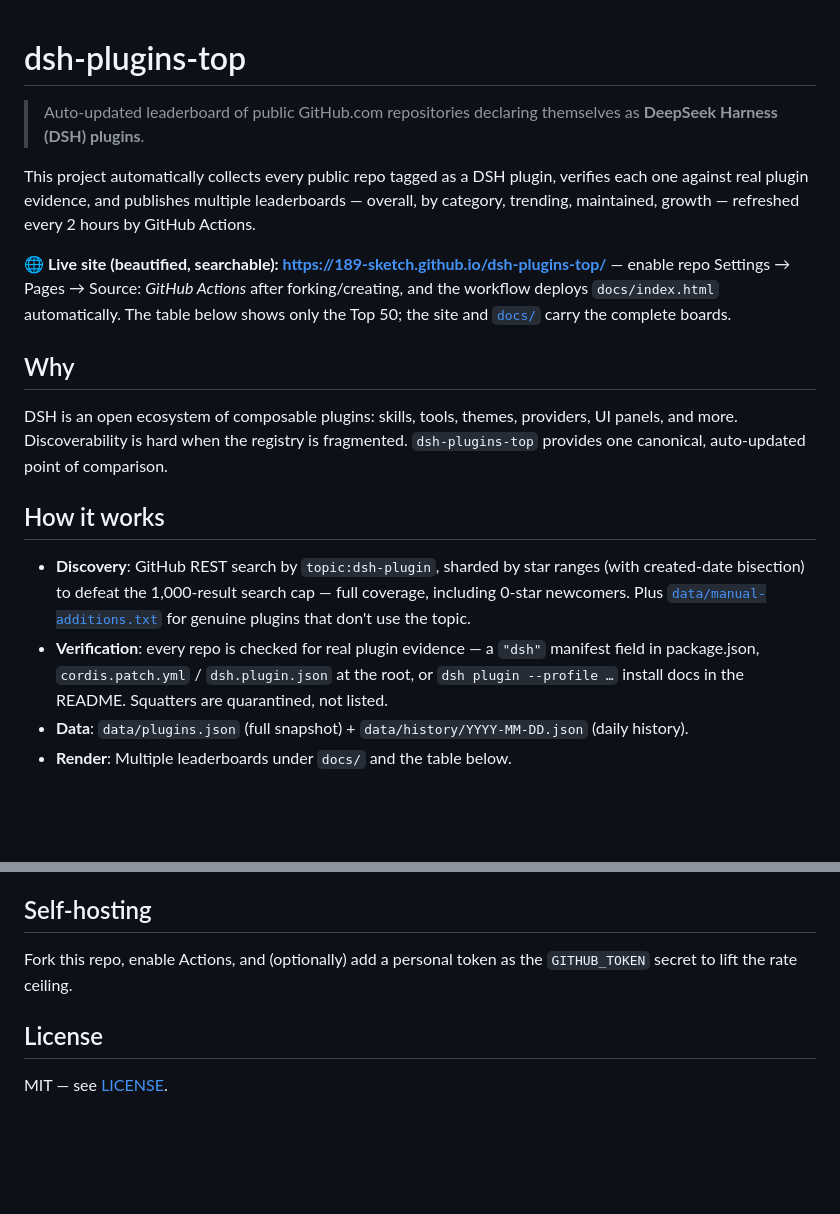
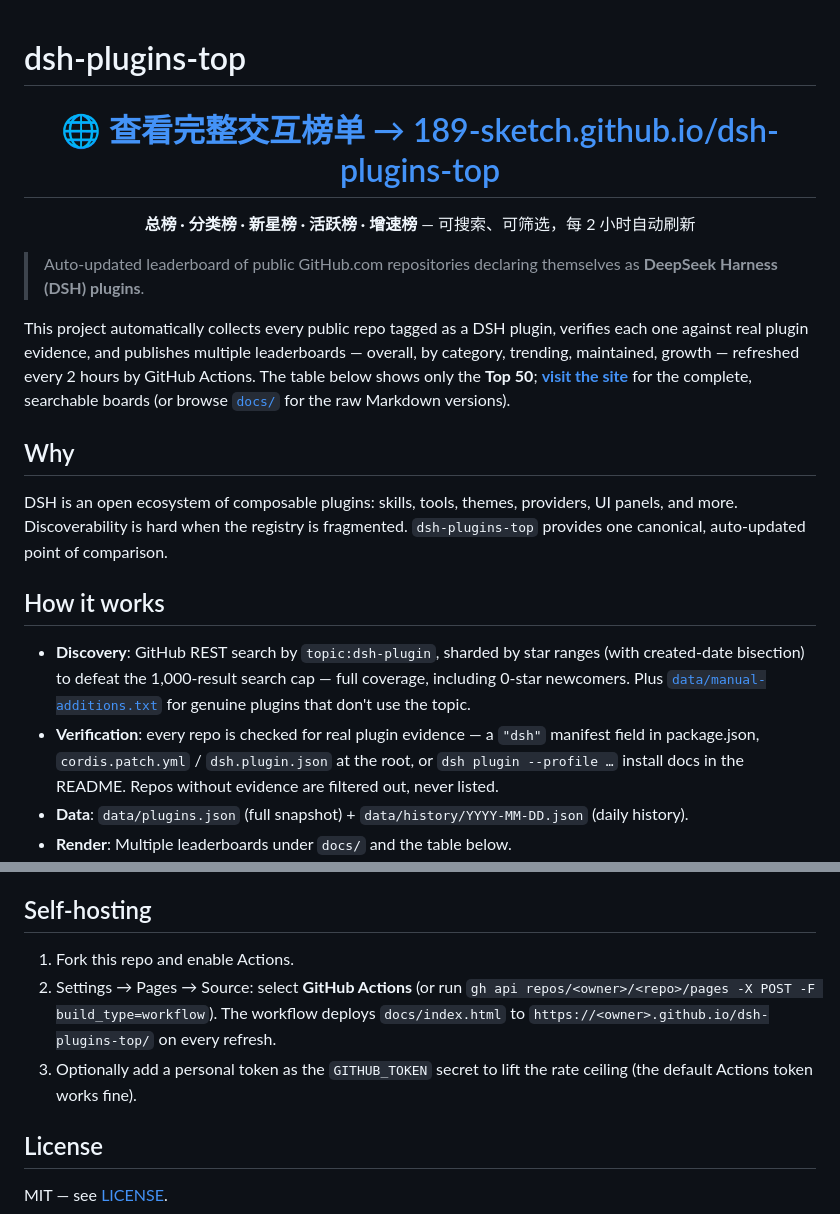
Before and after one commit to 189-sketch/dsh-plugins-top, a Markdown page: README.md, 2 parts joined by grey strips. GitHub-like rendering; blank space fills up the shorter version.

Commit message:
docs: prominent site banner at top of README

```diff
--- a/README.md
+++ b/README.md
@@ -1,10 +1,16 @@
 # dsh-plugins-top
+
+<div align="center">
+
+# 🌐 [查看完整交互榜单 → 189-sketch.github.io/dsh-plugins-top](https://189-sketch.github.io/dsh-plugins-top/)
+
+**总榜 · 分类榜 · 新星榜 · 活跃榜 · 增速榜** — 可搜索、可筛选，每 2 小时自动刷新
+
+</div>
 
 > Auto-updated leaderboard of public GitHub.com repositories declaring themselves as **DeepSeek Harness (DSH) plugins**.
 
-This project automatically collects every public repo tagged as a DSH plugin, verifies each one against real plugin evidence, and publishes multiple leaderboards — overall, by category, trending, maintained, growth — refreshed every 2 hours by GitHub Actions.
-
-**🌐 Live site (beautified, searchable): <https://189-sketch.github.io/dsh-plugins-top/>** — enable repo Settings → Pages → Source: *GitHub Actions* after forking/creating, and the workflow deploys `docs/index.html` automatically. The table below shows only the Top 50; the site and [`docs/`](docs/index.md) carry the complete boards.
+This project automatically collects every public repo tagged as a DSH plugin, verifies each one against real plugin evidence, and publishes multiple leaderboards — overall, by category, trending, maintained, growth — refreshed every 2 hours by GitHub Actions. The table below shows only the **Top 50**; **[visit the site](https://189-sketch.github.io/dsh-plugins-top/)** for the complete, searchable boards (or browse [`docs/`](docs/index.md) for the raw Markdown versions).
 
 ## Why
 
@@ -13,7 +19,7 @@ DSH is an open ecosystem of composable plugins: skills, tools, themes, providers
 ## How it works
 
 - **Discovery**: GitHub REST search by `topic:dsh-plugin`, sharded by star ranges (with created-date bisection) to defeat the 1,000-result search cap — full coverage, including 0-star newcomers. Plus [`data/manual-additions.txt`](data/manual-additions.txt) for genuine plugins that don't use the topic.
-- **Verification**: every repo is checked for real plugin evidence — a `"dsh"` manifest field in package.json, `cordis.patch.yml` / `dsh.plugin.json` at the root, or `dsh plugin --profile …` install docs in the README. Squatters are quarantined, not listed.
+- **Verification**: every repo is checked for real plugin evidence — a `"dsh"` manifest field in package.json, `cordis.patch.yml` / `dsh.plugin.json` at the root, or `dsh plugin --profile …` install docs in the README. Repos without evidence are filtered out, never listed.
 - **Data**: `data/plugins.json` (full snapshot) + `data/history/YYYY-MM-DD.json` (daily history).
 - **Render**: Multiple leaderboards under `docs/` and the table below.
 - **Update cadence**: Every 2 hours (`cron: "0 */2 * * *"`). Growth deltas stay daily-granular (same-day history snapshots are overwritten).
@@ -37,7 +43,9 @@ DSH is an open ecosystem of composable plugins: skills, tools, themes, providers
 
 ## Self-hosting
 
-Fork this repo, enable Actions, and (optionally) add a personal token as the `GITHUB_TOKEN` secret to lift the rate ceiling.
+1. Fork this repo and enable Actions.
+2. Settings → Pages → Source: select **GitHub Actions** (or run `gh api repos/<owner>/<repo>/pages -X POST -F build_type=workflow`). The workflow deploys `docs/index.html` to `https://<owner>.github.io/dsh-plugins-top/` on every refresh.
+3. Optionally add a personal token as the `GITHUB_TOKEN` secret to lift the rate ceiling (the default Actions token works fine).
 
 ## License
 
```
